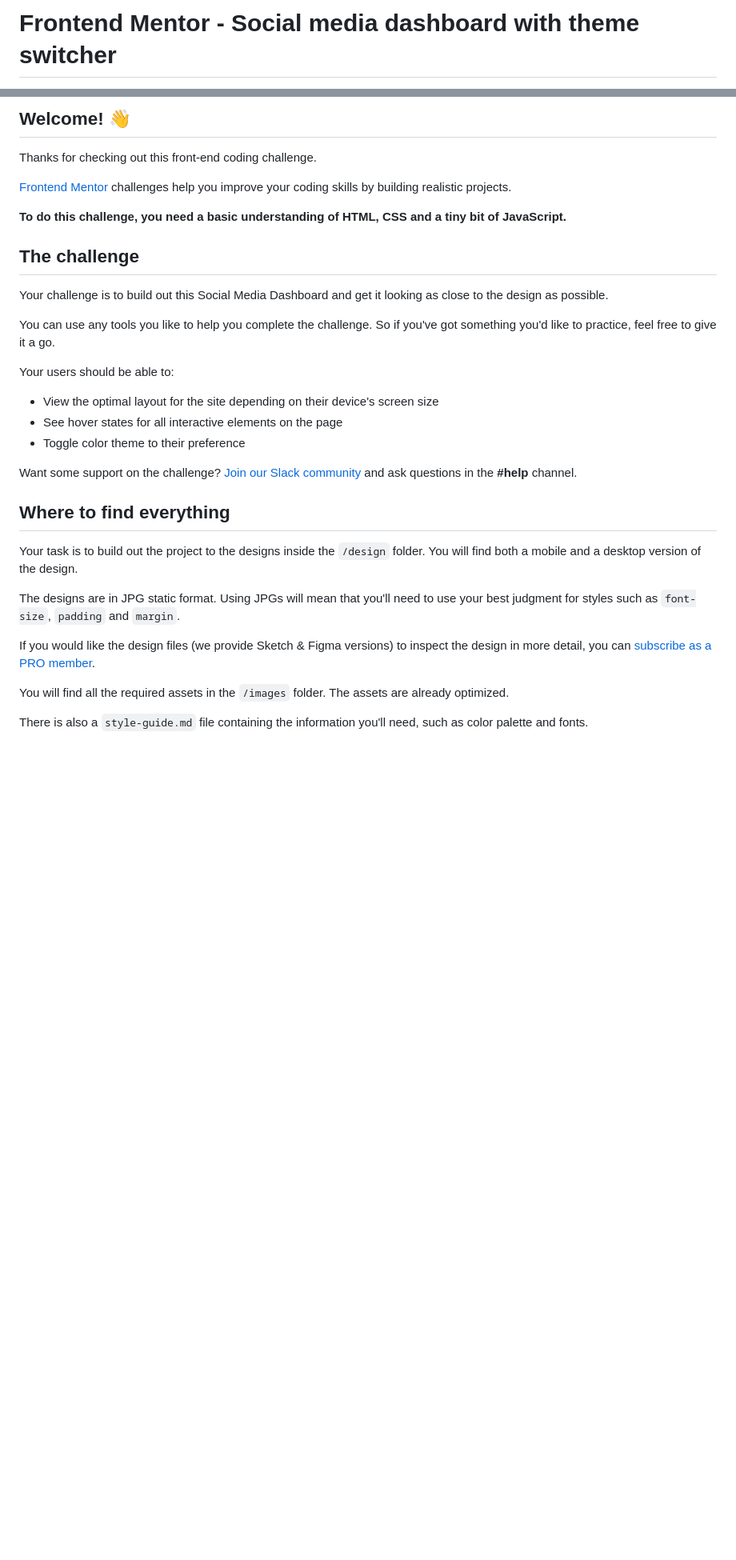
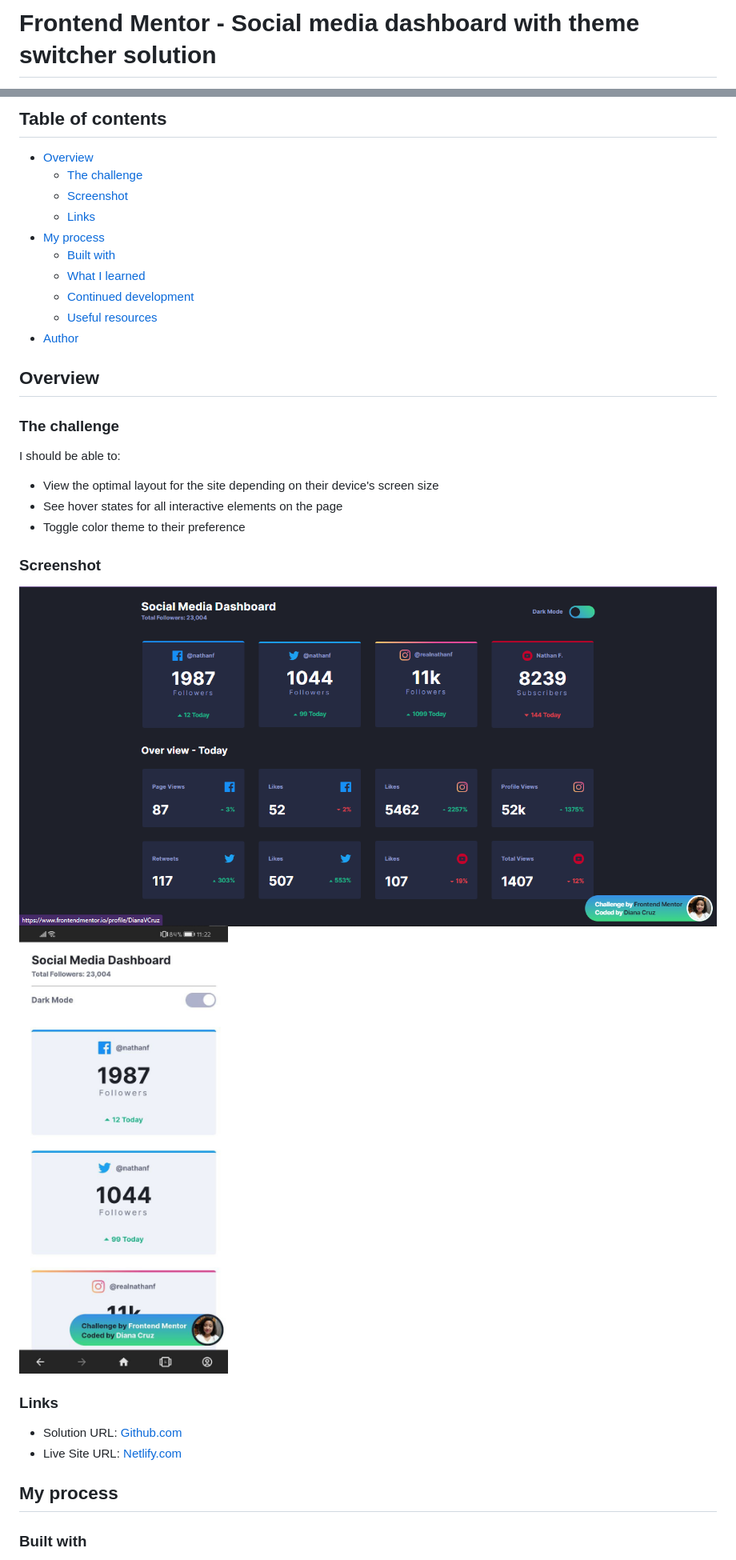
Before and after one commit to dianacruzpro/fem-social-media-dashboard, a Markdown page: README.md, 2 parts joined by grey strips. Shown: that part at 80% size. Rendered like a GitHub page; pictures changed too: images/desktop-design.png (added), images/mobile-design.png (added); blank space fills up the shorter version.

```diff
--- a/README.md
+++ b/README.md
@@ -1,2 +1,2 @@
-# Frontend Mentor - Social media dashboard with theme switcher
+# Frontend Mentor - Social media dashboard with theme switcher solution
 
@@ -4,35 +4,39 @@
 
-## Welcome! 👋
+## Table of contents
 
-Thanks for checking out this front-end coding challenge.
+- [Overview](#overview)
+  - [The challenge](#the-challenge)
+  - [Screenshot](#screenshot)
+  - [Links](#links)
+- [My process](#my-process)
+  - [Built with](#built-with)
+  - [What I learned](#what-i-learned)
+  - [Continued development](#continued-development)
+  - [Useful resources](#useful-resources)
+- [Author](#author)
 
-[Frontend Mentor](https://www.frontendmentor.io) challenges help you improve your coding skills by building realistic projects.
+## Overview
 
-**To do this challenge, you need a basic understanding of HTML, CSS and a tiny bit of JavaScript.**
+### The challenge
 
-## The challenge
-
-Your challenge is to build out this Social Media Dashboard and get it looking as close to the design as possible.
-
-You can use any tools you like to help you complete the challenge. So if you've got something you'd like to practice, feel free to give it a go.
-
-Your users should be able to:
+I should be able to:
 
 - View the optimal layout for the site depending on their device's screen size
 - See hover states for all interactive elements on the page
 - Toggle color theme to their preference
 
-Want some support on the challenge? [Join our Slack community](https://www.frontendmentor.io/slack) and ask questions in the **#help** channel.
+### Screenshot
 
-## Where to find everything
+![](./images/desktop-design.png)
+![](./images/mobile-design.png)
 
-Your task is to build out the project to the designs inside the `/design` folder. You will find both a mobile and a desktop version of the design.
 
-The designs are in JPG static format. Using JPGs will mean that you'll need to use your best judgment for styles such as `font-size`, `padding` and `margin`.
+### Links
 
-If you would like the design files (we provide Sketch & Figma versions) to inspect the design in more detail, you can [subscribe as a PRO member](https://www.frontendmentor.io/pro).
+- Solution URL: [Github.com](https://github.com/dianacruzpro/fem-social-media-dashboard)
+- Live Site URL: [Netlify.com](https://your-live-site-url.com)
 
-You will find all the required assets in the `/images` folder. The assets are already optimized.
+## My process
 
-There is also a `style-guide.md` file containing the information you'll need, such as color palette and fonts.
+### Built with
 
```
Also changed, not shown: other parts of README.md (+13 -52 lines), README-template.md (deleted, +0 -112 lines).
